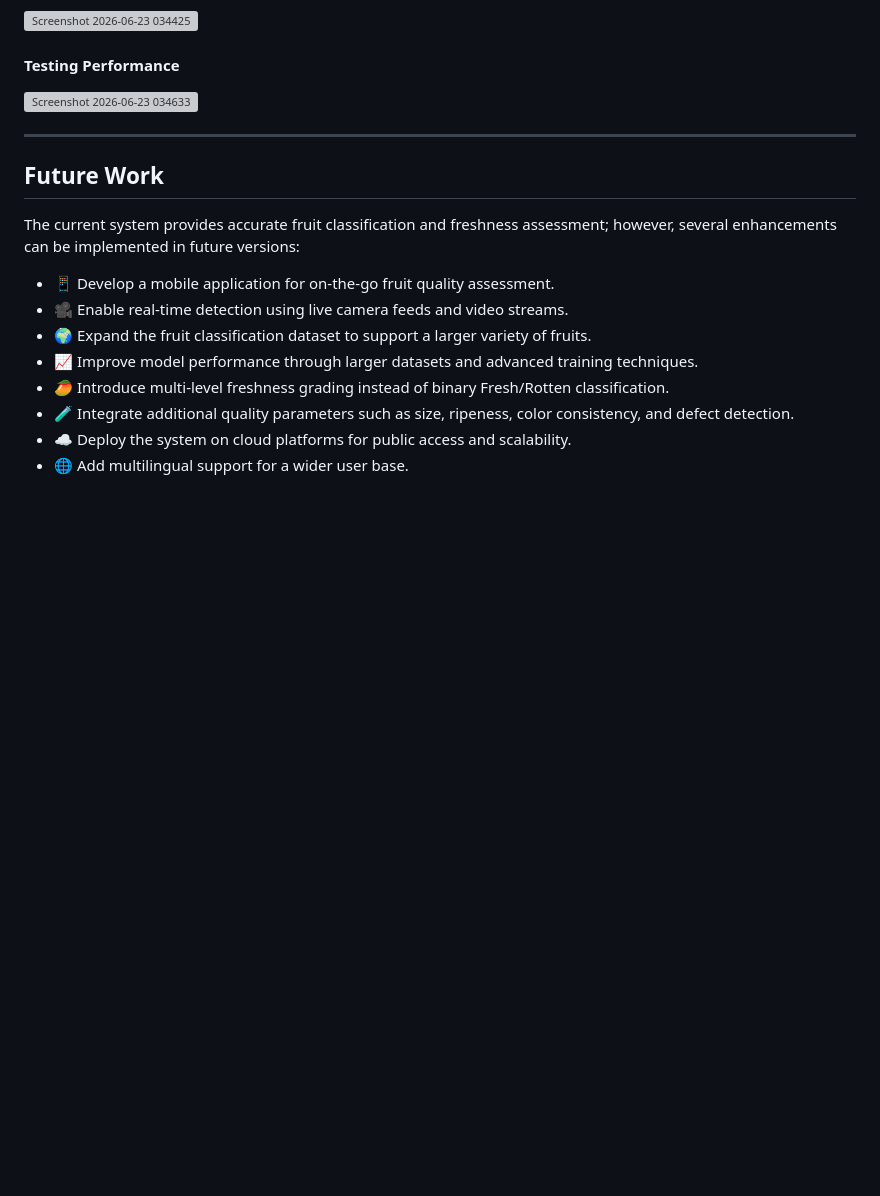
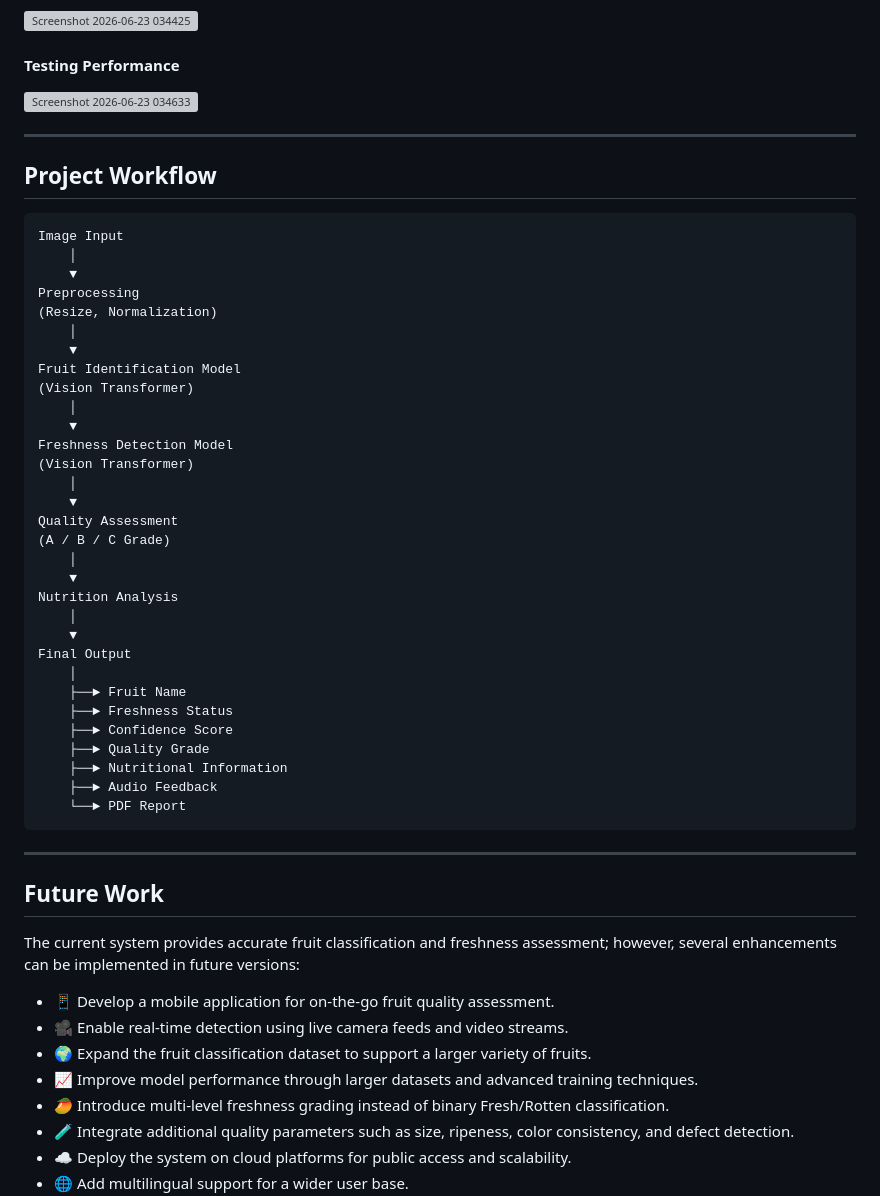
Before and after one commit to ChhaviMalik09/FruitScan-Quality-Assessment, a Markdown page: README.md, the part around the change. Rendered like a GitHub page; blank space fills up the shorter version; grey boxes are pictures that could not be loaded.

````diff
--- a/README.md
+++ b/README.md
@@ -238,6 +238,44 @@ The model learns visual indicators of freshness, including color variations, tex
 
 ***
 
+## Project Workflow
+
+```text
+Image Input
+    │
+    ▼
+Preprocessing
+(Resize, Normalization)
+    │
+    ▼
+Fruit Identification Model
+(Vision Transformer)
+    │
+    ▼
+Freshness Detection Model
+(Vision Transformer)
+    │
+    ▼
+Quality Assessment
+(A / B / C Grade)
+    │
+    ▼
+Nutrition Analysis
+    │
+    ▼
+Final Output
+    │
+    ├──► Fruit Name
+    ├──► Freshness Status
+    ├──► Confidence Score
+    ├──► Quality Grade
+    ├──► Nutritional Information
+    ├──► Audio Feedback
+    └──► PDF Report
+```
+
+***
+
 ## Future Work
 
 The current system provides accurate fruit classification and freshness assessment; however, several enhancements can be implemented in future versions:
````
